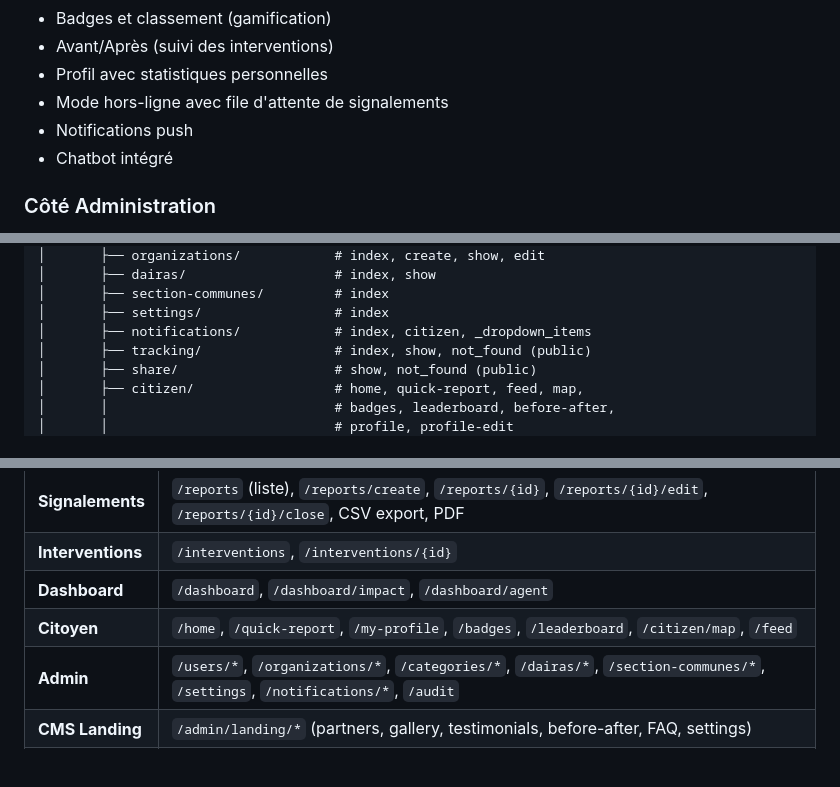
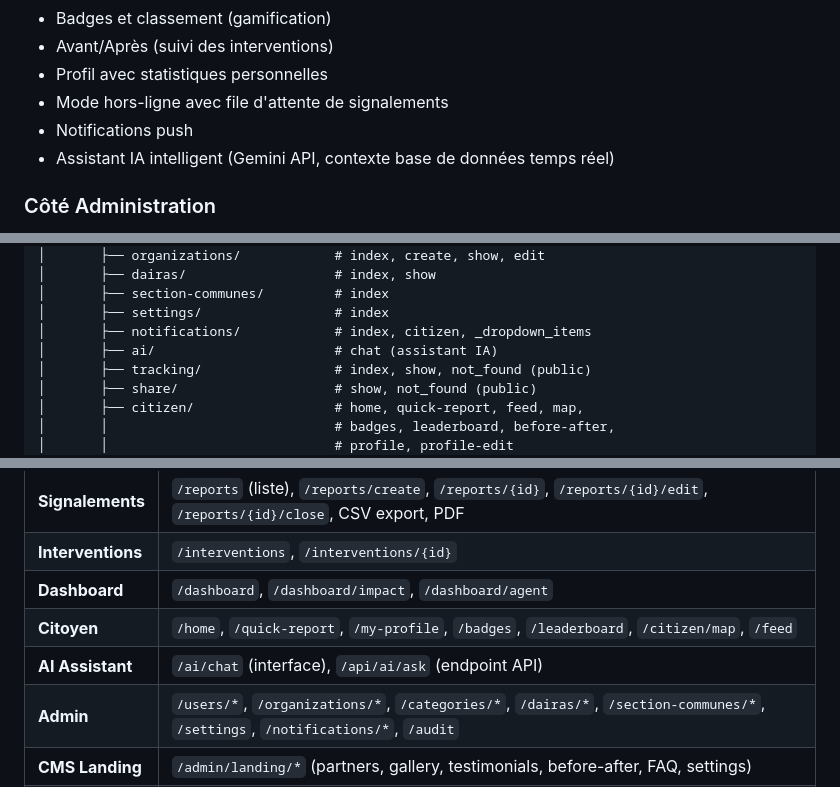
Before and after one commit to ademoo077/balagh-alger, a Markdown page: README.md, 3 parts joined by grey strips. Rendered like a GitHub page; blank space fills up the shorter version.

```diff
--- a/README.md
+++ b/README.md
@@ -78,7 +78,7 @@
 - Profil avec statistiques personnelles
 - Mode hors-ligne avec file d'attente de signalements
 - Notifications push
-- Chatbot intégré
+- Assistant IA intelligent (Gemini API, contexte base de données temps réel)
 
 ### Côté Administration
 - Dashboard avec graphiques (catégories, priorités, daïras, tendances)
@@ -1035,6 +1036,7 @@ htmlspecialchars($value, ENT_QUOTES, 'UTF-8');
 │       ├── section-communes/         # index
 │       ├── settings/                 # index
 │       ├── notifications/            # index, citizen, _dropdown_items
+│       ├── ai/                       # chat (assistant IA)
 │       ├── tracking/                 # index, show, not_found (public)
 │       ├── share/                    # show, not_found (public)
 │       ├── citizen/                  # home, quick-report, feed, map,
@@ -1108,6 +1110,7 @@ Le routeur custom (`Router.php`) utilise un tableau plat de définitions :
 | **Interventions** | `/interventions`, `/interventions/{id}` |
 | **Dashboard** | `/dashboard`, `/dashboard/impact`, `/dashboard/agent` |
 | **Citoyen** | `/home`, `/quick-report`, `/my-profile`, `/badges`, `/leaderboard`, `/citizen/map`, `/feed` |
+| **AI Assistant** | `/ai/chat` (interface), `/api/ai/ask` (endpoint API) |
 | **Admin** | `/users/*`, `/organizations/*`, `/categories/*`, `/dairas/*`, `/section-communes/*`, `/settings`, `/notifications/*`, `/audit` |
 | **CMS Landing** | `/admin/landing/*` (partners, gallery, testimonials, before-after, FAQ, settings) |
 | **Feed** | `/feed`, `/feed/store`, `/feed/{id}/like`, `/feed/{id}/comment` |
```
Also changed, not shown: other parts of README.md (+28 -23 lines).
